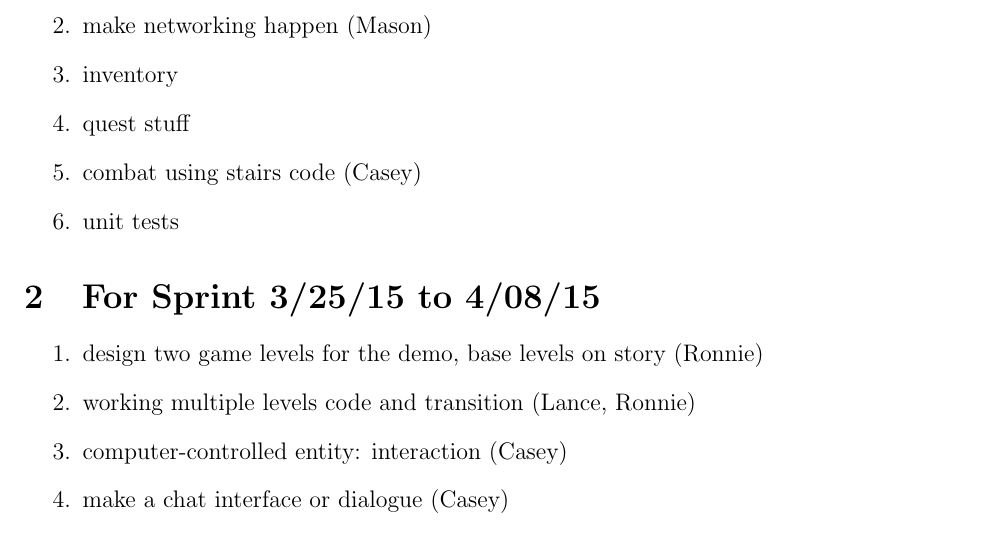
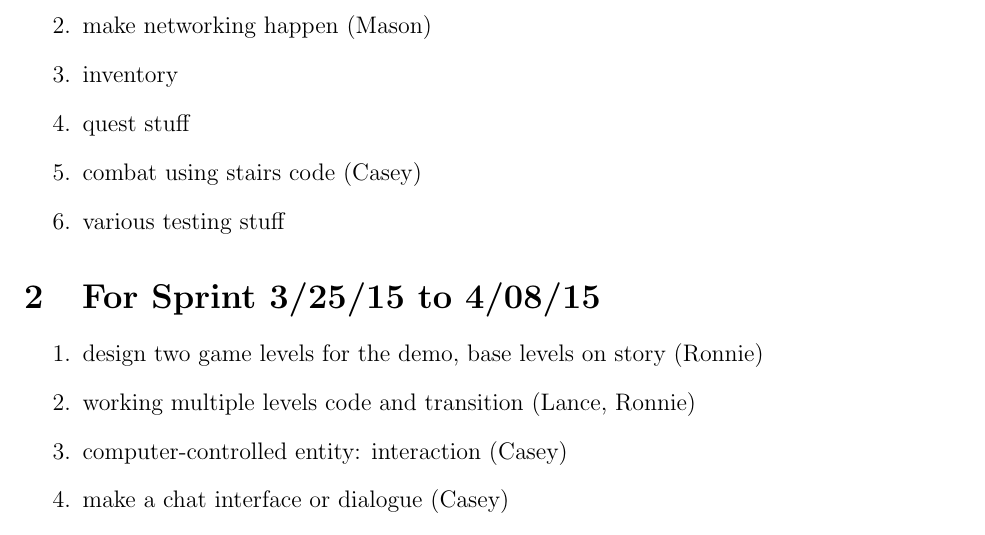
Before and after one commit to CS383-Team1/project, a LaTeX document (doc/backlog/sprint.tex): part of page 1 of 2, cut so that both start at the same text. Compiled offline with pdfLaTeX.

Commit message:
Update sprint.tex

```diff
--- a/doc/backlog/sprint.tex
+++ b/doc/backlog/sprint.tex
@@ -21,7 +21,7 @@
 \item inventory
 \item quest stuff
 \item combat using stairs code (Casey)
-\item unit tests
+\item various testing stuff
 
 
 \end{enumerate}
```
